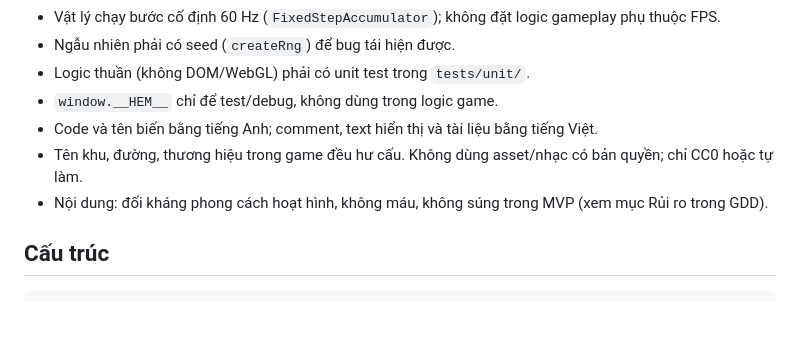
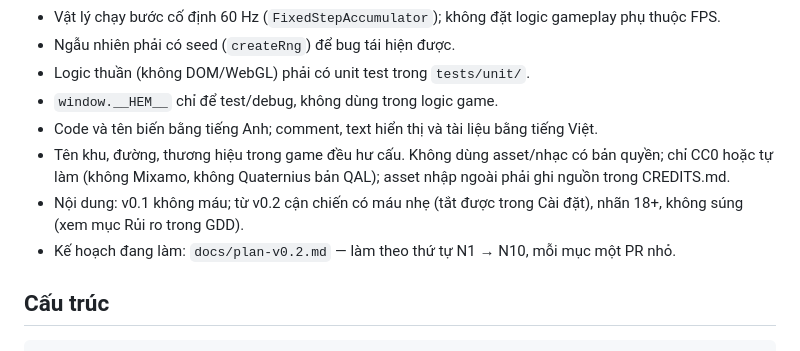
Before and after one commit to Kangnahyun23/HEM-Saigon-Never-Sleeps, a Markdown page: CLAUDE.md, the part around the change. Drawn GitHub-style; blank space fills up the shorter version.

````diff
--- a/CLAUDE.md
+++ b/CLAUDE.md
@@ -46,8 +46,10 @@ chạy `npm run e2e` rồi **xem ảnh chụp** để tự kiểm tra trước k
 - Logic thuần (không DOM/WebGL) phải có unit test trong `tests/unit/`.
 - `window.__HEM__` chỉ để test/debug, không dùng trong logic game.
 - Code và tên biến bằng tiếng Anh; comment, text hiển thị và tài liệu bằng tiếng Việt.
-- Tên khu, đường, thương hiệu trong game đều hư cấu. Không dùng asset/nhạc có bản quyền; chỉ CC0 hoặc tự làm.
-- Nội dung: đối kháng phong cách hoạt hình, không máu, không súng trong MVP (xem mục Rủi ro trong GDD).
+- Tên khu, đường, thương hiệu trong game đều hư cấu. Không dùng asset/nhạc có bản quyền; chỉ CC0 hoặc tự làm
+  (không Mixamo, không Quaternius bản QAL); asset nhập ngoài phải ghi nguồn trong CREDITS.md.
+- Nội dung: v0.1 không máu; từ v0.2 cận chiến có máu nhẹ (tắt được trong Cài đặt), nhãn 18+, không súng (xem mục Rủi ro trong GDD).
+- Kế hoạch đang làm: `docs/plan-v0.2.md` — làm theo thứ tự N1 → N10, mỗi mục một PR nhỏ.
 
 ## Cấu trúc
 ```
````
Also changed, not shown: docs/gdd.md (+25 -12 lines), docs/plan-v0.2.md (added, +226 -0 lines).
